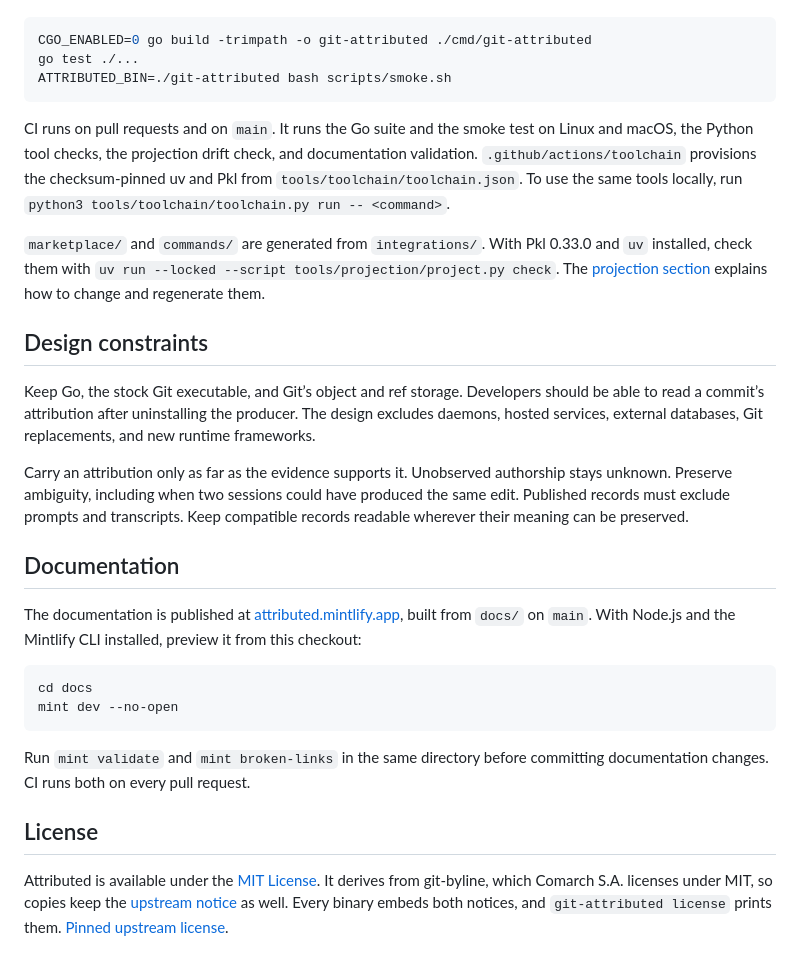
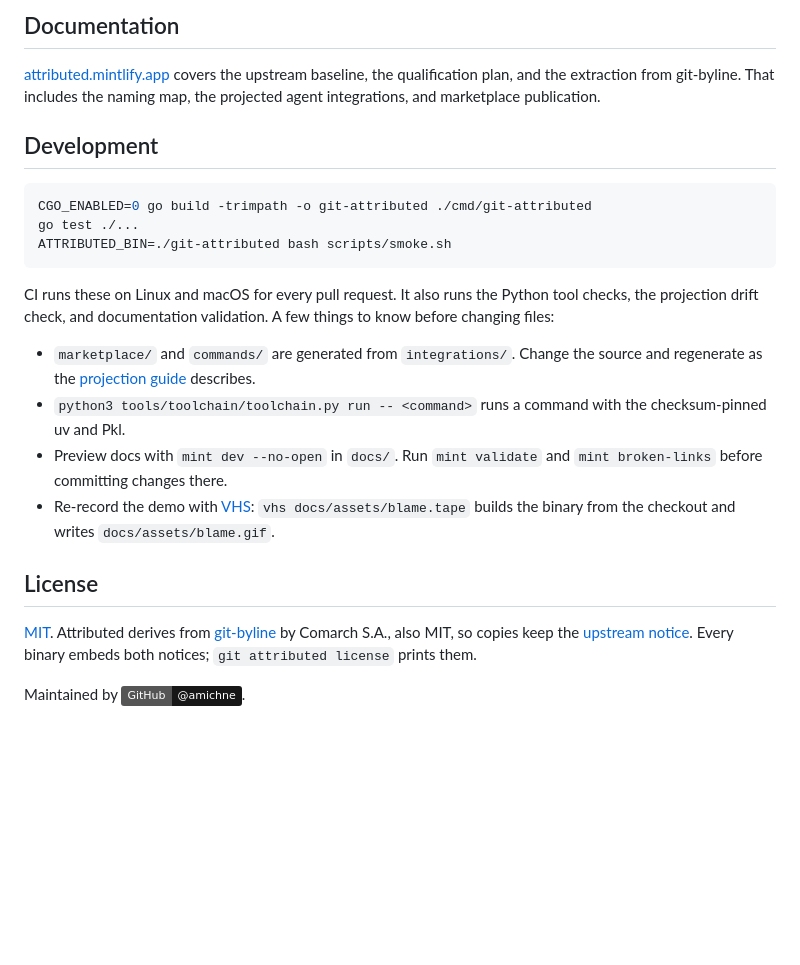
Before and after one commit to amichne/attributed, a Markdown page: README.md, the part around one of its changes. GitHub-like rendering; badges without logos; blank space fills up the shorter version.

````diff
--- a/README.md
+++ b/README.md
@@ -16,29 +105,24 @@ Build and test from this checkout with Go 1.24 or later:
+## Documentation
+
+[attributed.mintlify.app](https://attributed.mintlify.app) covers the upstream baseline, the qualification plan, and the extraction from git-byline. That includes the naming map, the projected agent integrations, and marketplace publication.
+
+## Development
+
+```bash
 CGO_ENABLED=0 go build -trimpath -o git-attributed ./cmd/git-attributed
 go test ./...
 ATTRIBUTED_BIN=./git-attributed bash scripts/smoke.sh
 ```
 
-CI runs on pull requests and on `main`. It runs the Go suite and the smoke test on Linux and macOS, the Python tool checks, the projection drift check, and documentation validation. `.github/actions/toolchain` provisions the checksum-pinned uv and Pkl from `tools/toolchain/toolchain.json`. To use the same tools locally, run `python3 tools/toolchain/toolchain.py run -- <command>`.
+CI runs these on Linux and macOS for every pull request. It also runs the Python tool checks, the projection drift check, and documentation validation. A few things to know before changing files:
 
-`marketplace/` and `commands/` are generated from `integrations/`. With Pkl 0.33.0 and `uv` installed, check them with `uv run --locked --script tools/projection/project.py check`. The [projection section](docs/extraction.mdx#project-harness-integrations) explains how to change and regenerate them.
-
-## Design constraints
-
-Keep Go, the stock Git executable, and Git’s object and ref storage. Developers should be able to read a commit’s attribution after uninstalling the producer. The design excludes daemons, hosted services, external databases, Git replacements, and new runtime frameworks.
-
-Carry an attribution only as far as the evidence supports it. Unobserved authorship stays unknown. Preserve ambiguity, including when two sessions could have produced the same edit. Published records must exclude prompts and transcripts. Keep compatible records readable wherever their meaning can be preserved.
-
-## Documentation
-
-The documentation is published at [attributed.mintlify.app](https://attributed.mintlify.app), built from `docs/` on `main`. With Node.js and the Mintlify CLI installed, preview it from this checkout:
-
-```sh
-cd docs
-mint dev --no-open
-```
-
-Run `mint validate` and `mint broken-links` in the same directory before committing documentation changes. CI runs both on every pull request.
+- `marketplace/` and `commands/` are generated from `integrations/`. Change the source and regenerate as the [projection guide](docs/extraction.mdx#project-harness-integrations) describes.
+- `python3 tools/toolchain/toolchain.py run -- <command>` runs a command with the checksum-pinned uv and Pkl.
+- Preview docs with `mint dev --no-open` in `docs/`. Run `mint validate` and `mint broken-links` before committing changes there.
+- Re-record the demo with [VHS](https://github.com/charmbracelet/vhs): `vhs docs/assets/blame.tape` builds the binary from the checkout and writes `docs/assets/blame.gif`.
 
 ## License
 
-Attributed is available under the [MIT License](LICENSE). It derives from git-byline, which Comarch S.A. licenses under MIT, so copies keep the [upstream notice](LICENSE.upstream) as well. Every binary embeds both notices, and `git-attributed license` prints them. [Pinned upstream license](https://github.com/comarch/git-byline/blob/d4260838249720bcea3a746cce809e5a1955248a/LICENSE).
+[MIT](LICENSE). Attributed derives from [git-byline](https://github.com/comarch/git-byline) by Comarch S.A., also MIT, so copies keep the [upstream notice](LICENSE.upstream). Every binary embeds both notices; `git attributed license` prints them.
+
+Maintained by [![GitHub @amichne](https://img.shields.io/badge/GitHub-@amichne-181717?logo=github)](https://github.com/amichne).
````
Also changed, not shown: other parts of README.md (+97 -8 lines), docs/assets/blame.gif (added), 2 other files.
